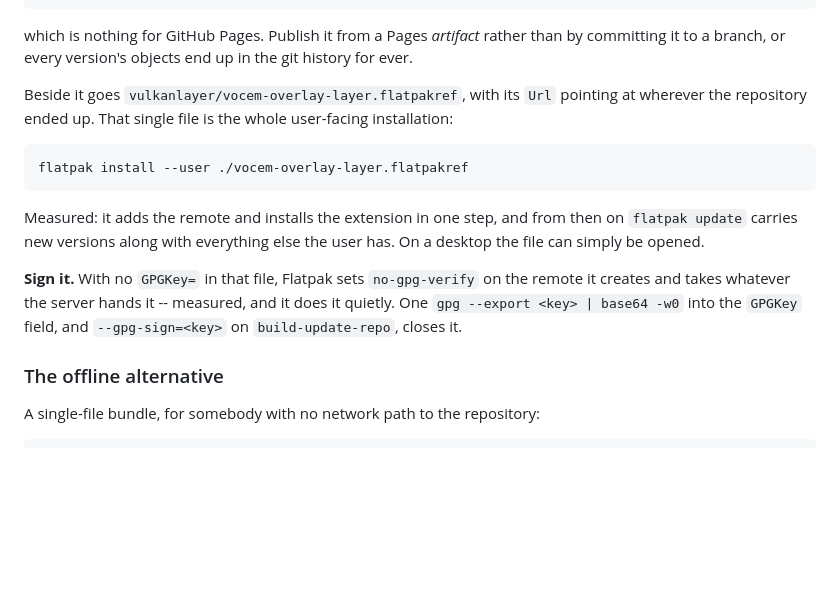
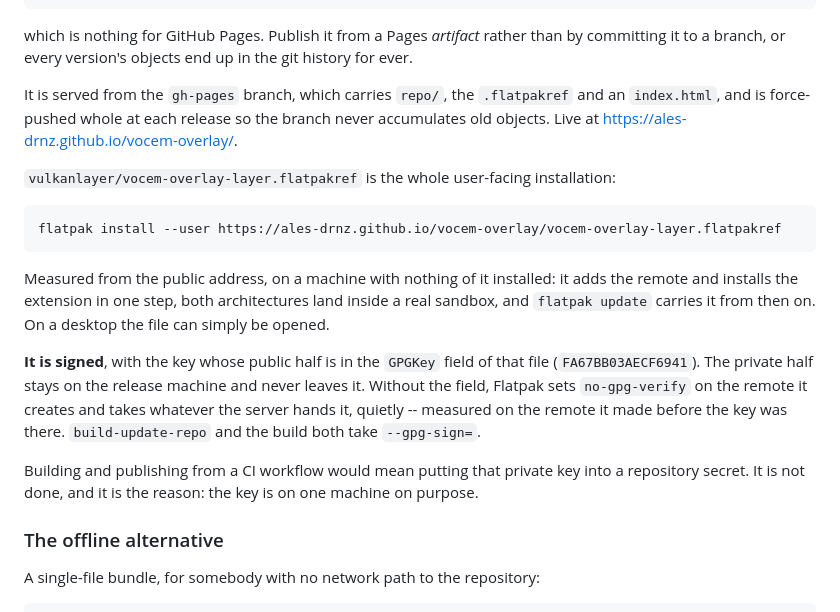
Before and after one commit to ales-drnz/vocem-overlay, a Markdown page: flatpak/README.md, the part around the change. Rendered like a GitHub page; blank space fills up the shorter version.

Commit message:
docs: the extension's real address
Measured from the public address on a machine with nothing installed: one
command adds the signed remote, installs both architectures, and they appear
inside a real sandbox.

Co-Authored-By: Claude Opus 5 <noreply@anthropic.com>

````diff
--- a/flatpak/README.md
+++ b/flatpak/README.md
@@ -42,22 +42,33 @@ which is nothing for GitHub Pages. Publish it from a Pages *artifact* rather
 than by committing it to a branch, or every version's objects end up in the git
 history for ever.
 
-Beside it goes `vulkanlayer/vocem-overlay-layer.flatpakref`, with its `Url`
-pointing at wherever the repository ended up. That single file is the whole
-user-facing installation:
+It is served from the `gh-pages` branch, which carries `repo/`, the
+`.flatpakref` and an `index.html`, and is force-pushed whole at each release so
+the branch never accumulates old objects. Live at
+<https://ales-drnz.github.io/vocem-overlay/>.
+
+`vulkanlayer/vocem-overlay-layer.flatpakref` is the whole user-facing
+installation:
 
 ```sh
-flatpak install --user ./vocem-overlay-layer.flatpakref
+flatpak install --user https://ales-drnz.github.io/vocem-overlay/vocem-overlay-layer.flatpakref
 ```
 
-Measured: it adds the remote and installs the extension in one step, and from
-then on `flatpak update` carries new versions along with everything else the
-user has. On a desktop the file can simply be opened.
+Measured from the public address, on a machine with nothing of it installed: it
+adds the remote and installs the extension in one step, both architectures land
+inside a real sandbox, and `flatpak update` carries it from then on. On a
+desktop the file can simply be opened.
 
-**Sign it.** With no `GPGKey=` in that file, Flatpak sets `no-gpg-verify` on the
-remote it creates and takes whatever the server hands it -- measured, and it
-does it quietly. One `gpg --export <key> | base64 -w0` into the `GPGKey` field,
-and `--gpg-sign=<key>` on `build-update-repo`, closes it.
+**It is signed**, with the key whose public half is in the `GPGKey` field of
+that file (`FA67BB03AECF6941`). The private half stays on the release machine
+and never leaves it. Without the field, Flatpak sets `no-gpg-verify` on the
+remote it creates and takes whatever the server hands it, quietly -- measured
+on the remote it made before the key was there. `build-update-repo` and the
+build both take `--gpg-sign=`.
+
+Building and publishing from a CI workflow would mean putting that private key
+into a repository secret. It is not done, and it is the reason: the key is on
+one machine on purpose.
 
 ### The offline alternative
 
````
Also changed, not shown: README.md (+4 -3 lines).
